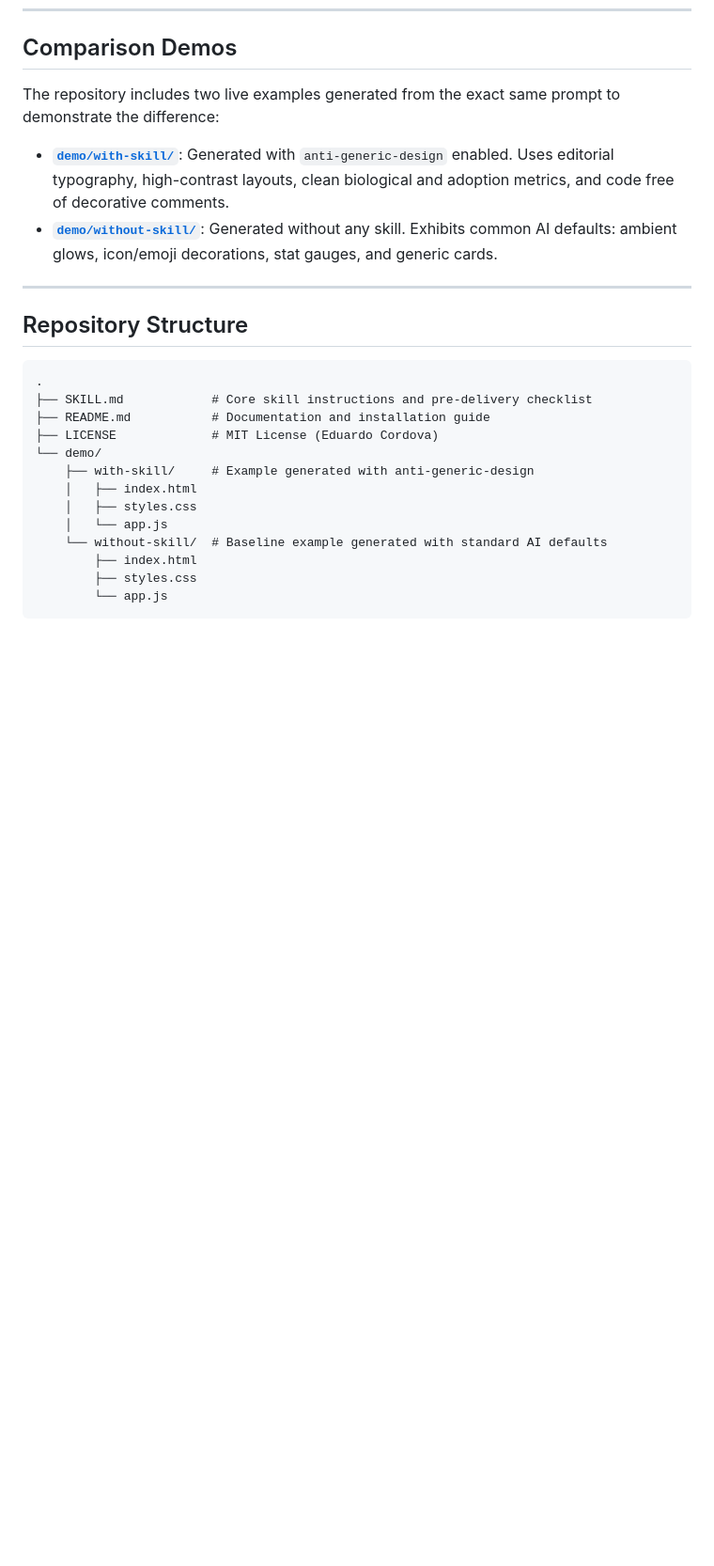
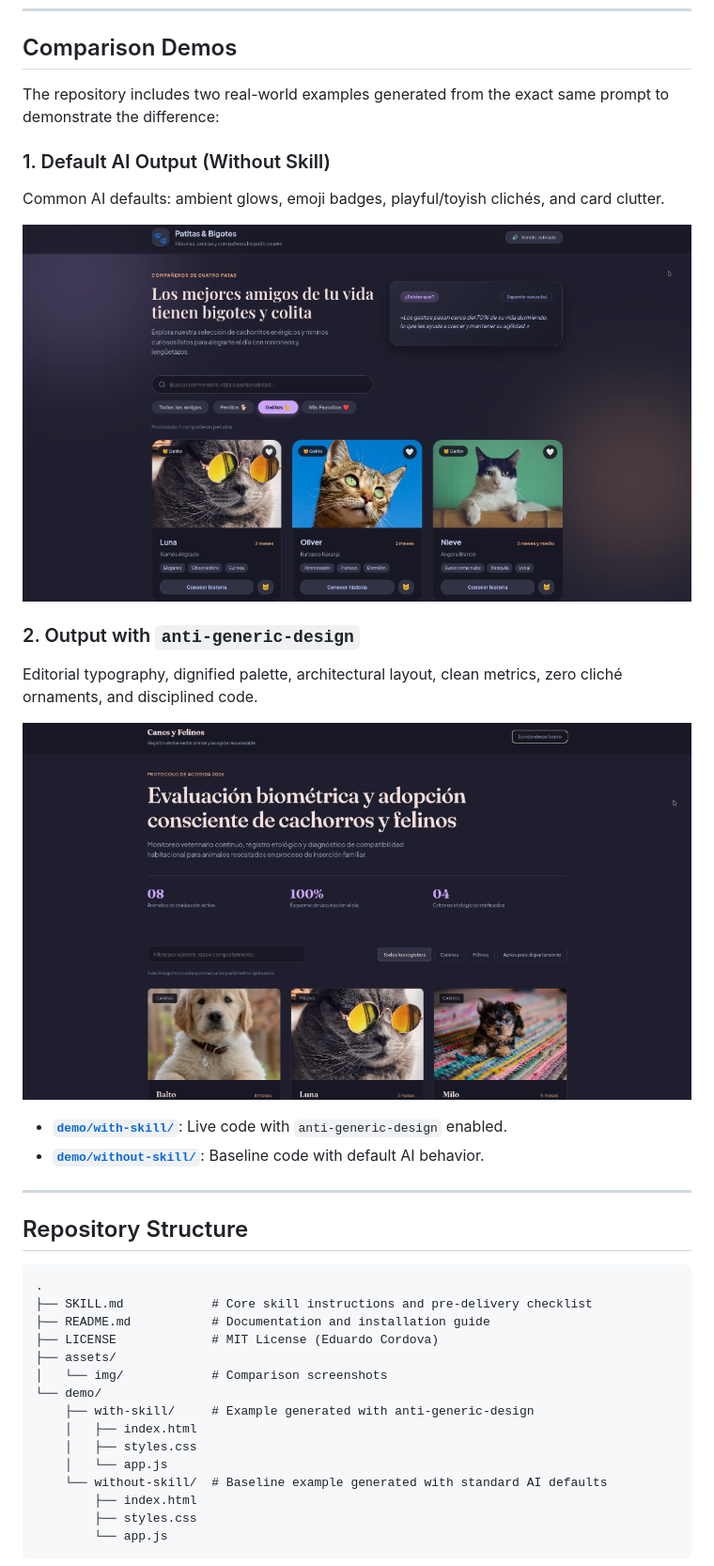
Before and after one commit to CANTARERO8/anti-generic-design, a Markdown page: README.md, the part around the change. Shown at 94% size. Drawn GitHub-style; pictures changed too: assets/img/with-skill.png (added), assets/img/without-skill.png (added); blank space fills up the shorter version.

Commit message:
docs(readme): add visual comparison screenshots of default AI vs anti-generic-design

```diff
--- a/README.md
+++ b/README.md
@@ -107,10 +107,20 @@ Simply paste the raw content of `SKILL.md` into your initial system instructions
 
 ## Comparison Demos
 
-The repository includes two live examples generated from the exact same prompt to demonstrate the difference:
+The repository includes two real-world examples generated from the exact same prompt to demonstrate the difference:
 
-- **[`demo/with-skill/`](demo/with-skill/)**: Generated with `anti-generic-design` enabled. Uses editorial typography, high-contrast layouts, clean biological and adoption metrics, and code free of decorative comments.
-- **[`demo/without-skill/`](demo/without-skill/)**: Generated without any skill. Exhibits common AI defaults: ambient glows, icon/emoji decorations, stat gauges, and generic cards.
+### 1. Default AI Output (Without Skill)
+Common AI defaults: ambient glows, emoji badges, playful/toyish clichés, and card clutter.
+
+![Default AI Output without Skill](assets/img/without-skill.png)
+
+### 2. Output with `anti-generic-design`
+Editorial typography, dignified palette, architectural layout, clean metrics, zero cliché ornaments, and disciplined code.
+
+![Editorial Output with Skill](assets/img/with-skill.png)
+
+- **[`demo/with-skill/`](demo/with-skill/)**: Live code with `anti-generic-design` enabled.
+- **[`demo/without-skill/`](demo/without-skill/)**: Baseline code with default AI behavior.
 
 ---
 
@@ -121,6 +131,8 @@ The repository includes two live examples generated from the exact same prompt t
 ├── SKILL.md            # Core skill instructions and pre-delivery checklist
 ├── README.md           # Documentation and installation guide
 ├── LICENSE             # MIT License (Eduardo Cordova)
+├── assets/
+│   └── img/            # Comparison screenshots
 └── demo/
     ├── with-skill/     # Example generated with anti-generic-design
     │   ├── index.html
```
